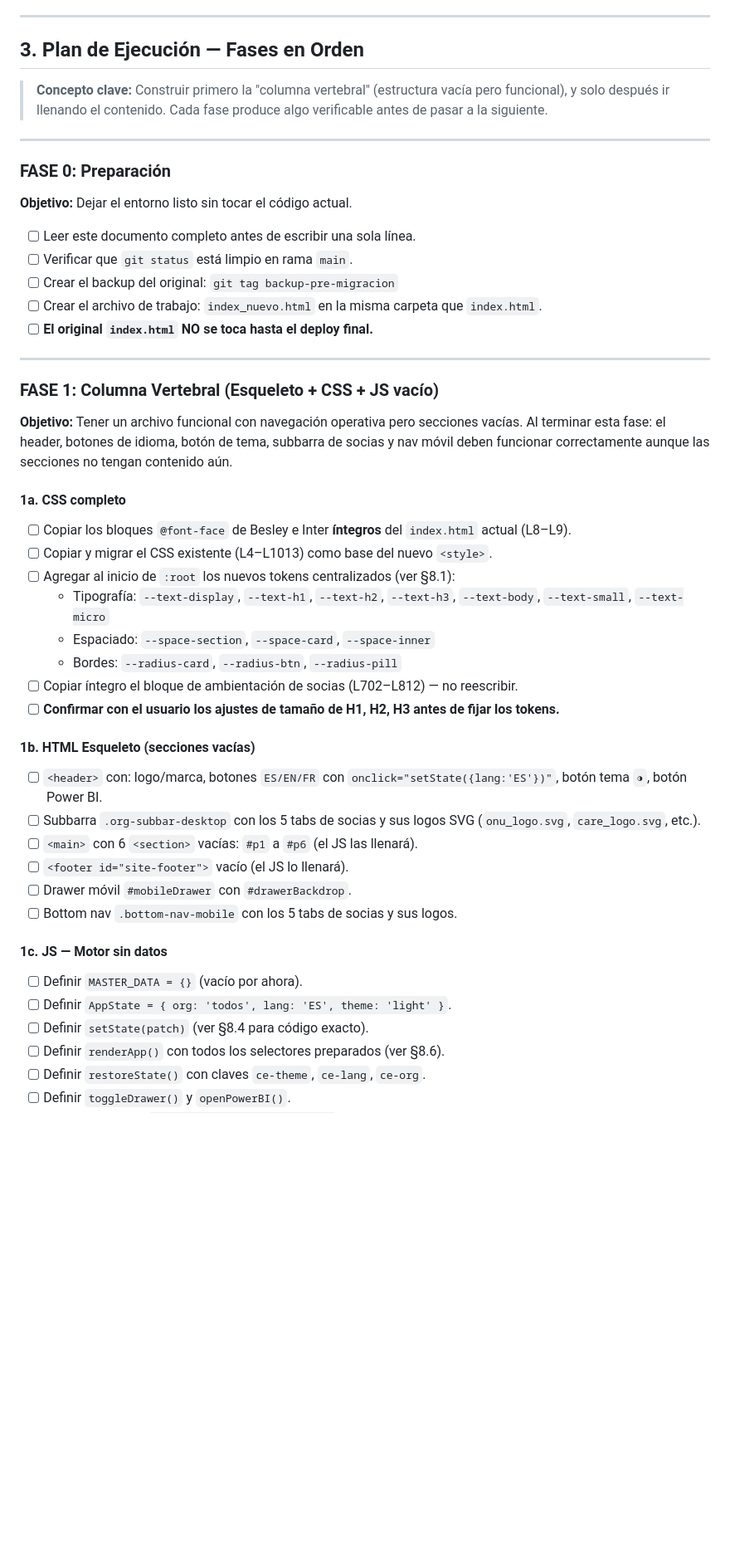
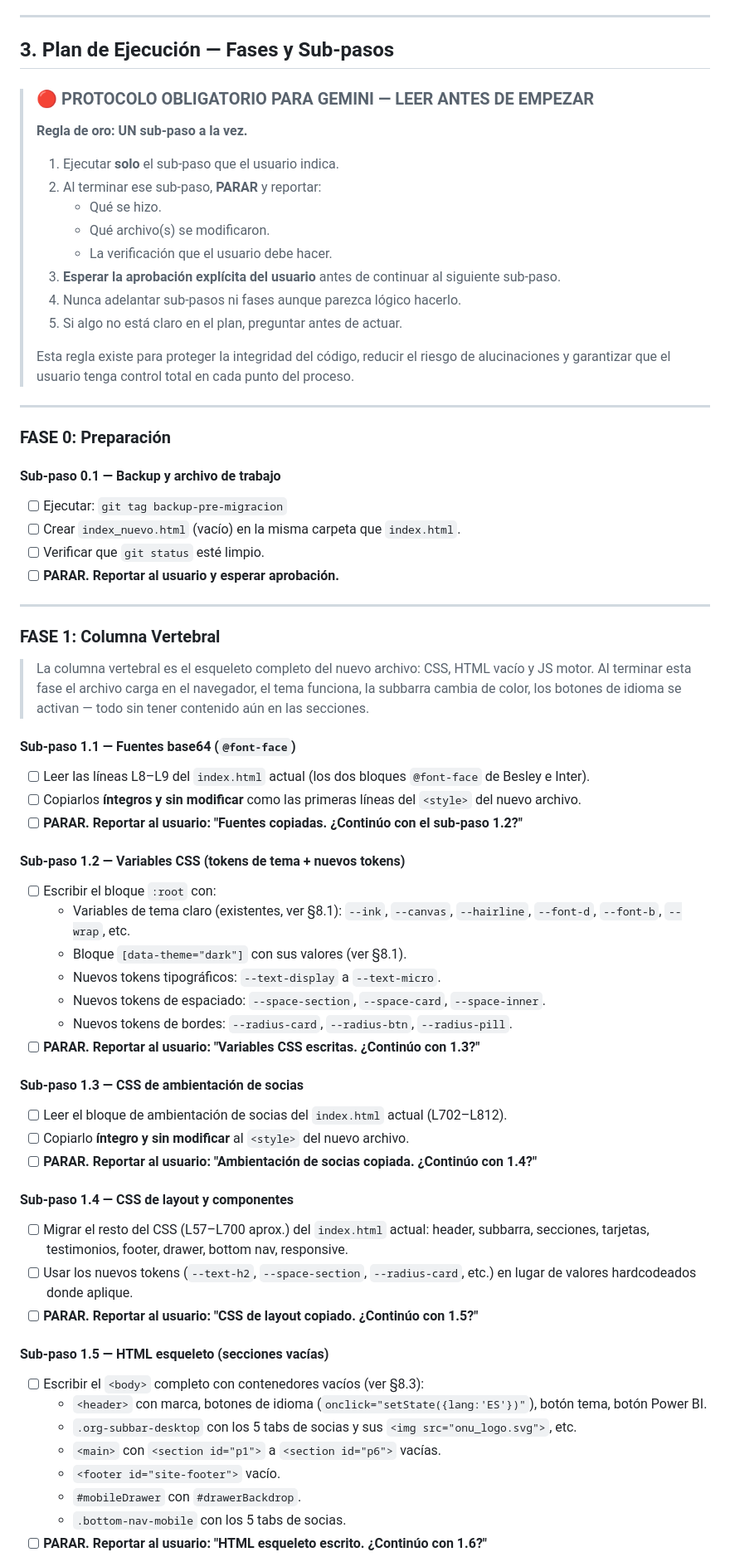
Before and after one commit to jalfredopabon/care-conesperanza-seguimiento-meal, a Markdown page: PLAN_MIGRACION.md, the part around one of its changes. Shown at 83% size. GitHub-like rendering; blank space fills up the shorter version.

Commit message:
docs: agregar sub-pasos granulares con protocolo STOP y verificacion por subfase

```diff
--- a/PLAN_MIGRACION.md
+++ b/PLAN_MIGRACION.md
@@ -162,51 +162,74 @@ Cualquier cambio usa el mismo patrón:
 
 ---
 
-## 3. Plan de Ejecución — Fases en Orden
+## 3. Plan de Ejecución — Fases y Sub-pasos
 
-> **Concepto clave:** Construir primero la "columna vertebral" (estructura vacía pero funcional),
-> y solo después ir llenando el contenido. Cada fase produce algo verificable antes de pasar a la siguiente.
+> ### 🔴 PROTOCOLO OBLIGATORIO PARA GEMINI — LEER ANTES DE EMPEZAR
+>
+> **Regla de oro: UN sub-paso a la vez.**
+>
+> 1. Ejecutar **solo** el sub-paso que el usuario indica.
+> 2. Al terminar ese sub-paso, **PARAR** y reportar:
+>    - Qué se hizo.
+>    - Qué archivo(s) se modificaron.
+>    - La verificación que el usuario debe hacer.
+> 3. **Esperar la aprobación explícita del usuario** antes de continuar al siguiente sub-paso.
+> 4. Nunca adelantar sub-pasos ni fases aunque parezca lógico hacerlo.
+> 5. Si algo no está claro en el plan, preguntar antes de actuar.
+>
+> Esta regla existe para proteger la integridad del código, reducir el riesgo de alucinaciones
+> y garantizar que el usuario tenga control total en cada punto del proceso.
 
 ---
 
 ### FASE 0: Preparación
-**Objetivo:** Dejar el entorno listo sin tocar el código actual.
 
-- [ ] Leer este documento completo antes de escribir una sola línea.
-- [ ] Verificar que `git status` está limpio en rama `main`.
-- [ ] Crear el backup del original: `git tag backup-pre-migracion`
-- [ ] Crear el archivo de trabajo: `index_nuevo.html` en la misma carpeta que `index.html`.
-- [ ] **El original `index.html` NO se toca hasta el deploy final.**
+#### Sub-paso 0.1 — Backup y archivo de trabajo
+- [ ] Ejecutar: `git tag backup-pre-migracion`
+- [ ] Crear `index_nuevo.html` (vacío) en la misma carpeta que `index.html`.
+- [ ] Verificar que `git status` esté limpio.
+- [ ] **PARAR. Reportar al usuario y esperar aprobación.**
 
 ---
 
-### FASE 1: Columna Vertebral (Esqueleto + CSS + JS vacío)
-**Objetivo:** Tener un archivo funcional con navegación operativa pero secciones vacías.
-Al terminar esta fase: el header, botones de idioma, botón de tema, subbarra de socias y nav móvil
-deben funcionar correctamente aunque las secciones no tengan contenido aún.
+### FASE 1: Columna Vertebral
 
-#### 1a. CSS completo
-- [ ] Copiar los bloques `@font-face` de Besley e Inter **íntegros** del `index.html` actual (L8–L9).
-- [ ] Copiar y migrar el CSS existente (L4–L1013) como base del nuevo `<style>`.
-- [ ] Agregar al inicio de `:root` los nuevos tokens centralizados (ver §8.1):
-  - Tipografía: `--text-display`, `--text-h1`, `--text-h2`, `--text-h3`, `--text-body`, `--text-small`, `--text-micro`
-  - Espaciado: `--space-section`, `--space-card`, `--space-inner`
-  - Bordes: `--radius-card`, `--radius-btn`, `--radius-pill`
-- [ ] Copiar íntegro el bloque de ambientación de socias (L702–L812) — no reescribir.
-- [ ] **Confirmar con el usuario los ajustes de tamaño de H1, H2, H3 antes de fijar los tokens.**
+> La columna vertebral es el esqueleto completo del nuevo archivo: CSS, HTML vacío y JS motor.
+> Al terminar esta fase el archivo carga en el navegador, el tema funciona, la subbarra cambia de color,
+> los botones de idioma se activan — todo sin tener contenido aún en las secciones.
 
-#### 1b. HTML Esqueleto (secciones vacías)
-- [ ] `<header>` con: logo/marca, botones `ES/EN/FR` con `onclick="setState({lang:'ES'})"`, botón tema `◑`, botón Power BI.
-- [ ] Subbarra `.org-subbar-desktop` con los 5 tabs de socias y sus logos SVG (`onu_logo.svg`, `care_logo.svg`, etc.).
-- [ ] `<main>` con 6 `<section>` vacías: `#p1` a `#p6` (el JS las llenará).
-- [ ] `<footer id="site-footer">` vacío (el JS lo llenará).
-- [ ] Drawer móvil `#mobileDrawer` con `#drawerBackdrop`.
-- [ ] Bottom nav `.bottom-nav-mobile` con los 5 tabs de socias y sus logos.
+#### Sub-paso 1.1 — Fuentes base64 (`@font-face`)
+- [ ] Leer las líneas L8–L9 del `index.html` actual (los dos bloques `@font-face` de Besley e Inter).
+- [ ] Copiarlos **íntegros y sin modificar** como las primeras líneas del `<style>` del nuevo archivo.
+- [ ] **PARAR. Reportar al usuario: "Fuentes copiadas. ¿Continúo con el sub-paso 1.2?"**
 
-#### 1c. JS — Motor sin datos
-- [ ] Definir `MASTER_DATA = {}` (vacío por ahora).
-- [ ] Definir `AppState = { org: 'todos', lang: 'ES', theme: 'light' }`.
-- [ ] Definir `setState(patch)` (ver §8.4 para código exacto).
-- [ ] Definir `renderApp()` con todos los selectores preparados (ver §8.6).
-- [ ] Definir `restoreState()` con claves `ce-theme`, `ce-lang`, `ce-org`.
-- [ ] Definir `toggleDrawer()` y `openPowerBI()`.
+#### Sub-paso 1.2 — Variables CSS (tokens de tema + nuevos tokens)
+- [ ] Escribir el bloque `:root` con:
+  - Variables de tema claro (existentes, ver §8.1): `--ink`, `--canvas`, `--hairline`, `--font-d`, `--font-b`, `--wrap`, etc.
+  - Bloque `[data-theme="dark"]` con sus valores (ver §8.1).
+  - Nuevos tokens tipográficos: `--text-display` a `--text-micro`.
+  - Nuevos tokens de espaciado: `--space-section`, `--space-card`, `--space-inner`.
+  - Nuevos tokens de bordes: `--radius-card`, `--radius-btn`, `--radius-pill`.
+- [ ] **PARAR. Reportar al usuario: "Variables CSS escritas. ¿Continúo con 1.3?"**
+
+#### Sub-paso 1.3 — CSS de ambientación de socias
+- [ ] Leer el bloque de ambientación de socias del `index.html` actual (L702–L812).
+- [ ] Copiarlo **íntegro y sin modificar** al `<style>` del nuevo archivo.
+- [ ] **PARAR. Reportar al usuario: "Ambientación de socias copiada. ¿Continúo con 1.4?"**
+
+#### Sub-paso 1.4 — CSS de layout y componentes
+- [ ] Migrar el resto del CSS (L57–L700 aprox.) del `index.html` actual:
+  header, subbarra, secciones, tarjetas, testimonios, footer, drawer, bottom nav, responsive.
+- [ ] Usar los nuevos tokens (`--text-h2`, `--space-section`, `--radius-card`, etc.) en lugar de valores hardcodeados donde aplique.
+- [ ] **PARAR. Reportar al usuario: "CSS de layout copiado. ¿Continúo con 1.5?"**
+
+#### Sub-paso 1.5 — HTML esqueleto (secciones vacías)
+- [ ] Escribir el `<body>` completo con contenedores vacíos (ver §8.3):
+  - `<header>` con marca, botones de idioma (`onclick="setState({lang:'ES'})"`), botón tema, botón Power BI.
+  - `.org-subbar-desktop` con los 5 tabs de socias y sus `<img src="onu_logo.svg">`, etc.
+  - `<main>` con `<section id="p1">` a `<section id="p6">` vacías.
+  - `<footer id="site-footer">` vacío.
+  - `#mobileDrawer` con `#drawerBackdrop`.
+  - `.bottom-nav-mobile` con los 5 tabs de socias.
+- [ ] **PARAR. Reportar al usuario: "HTML esqueleto escrito. ¿Continúo con 1.6?"**
+
```
Also changed, not shown: other parts of PLAN_MIGRACION.md (+140 -64 lines).
